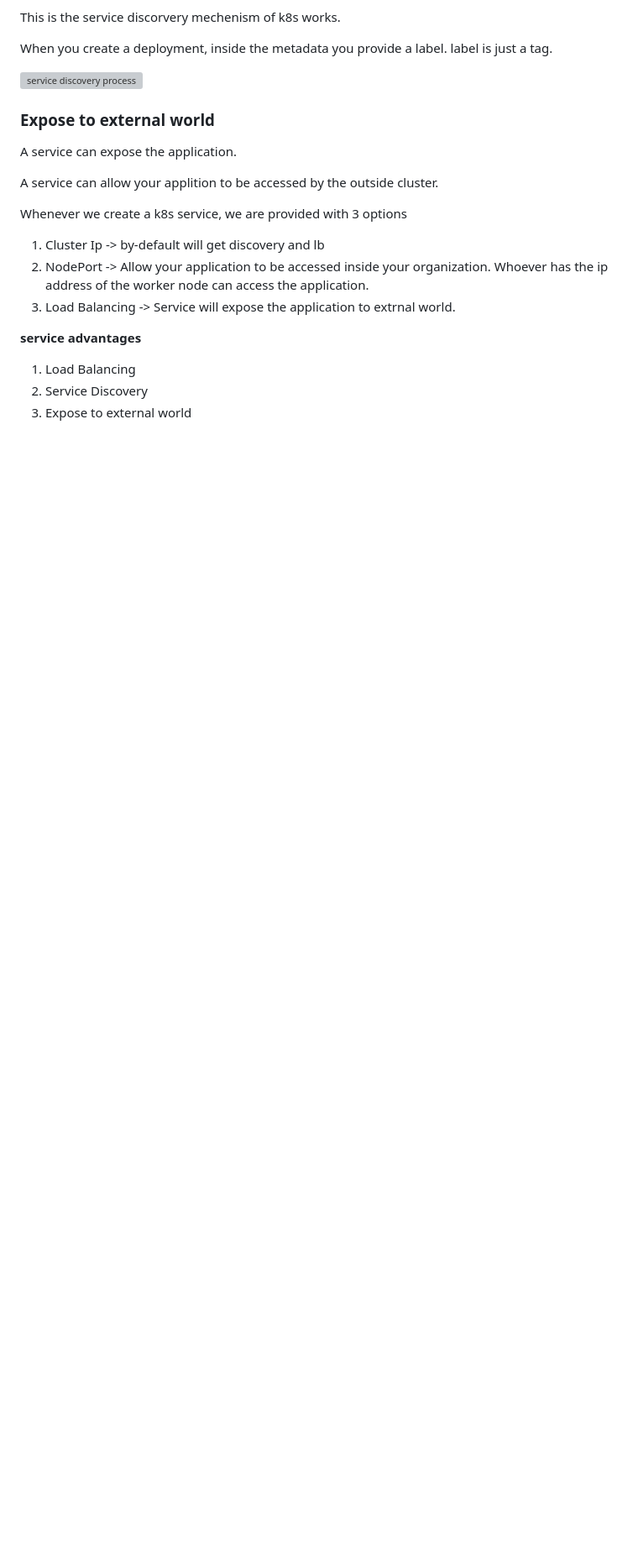
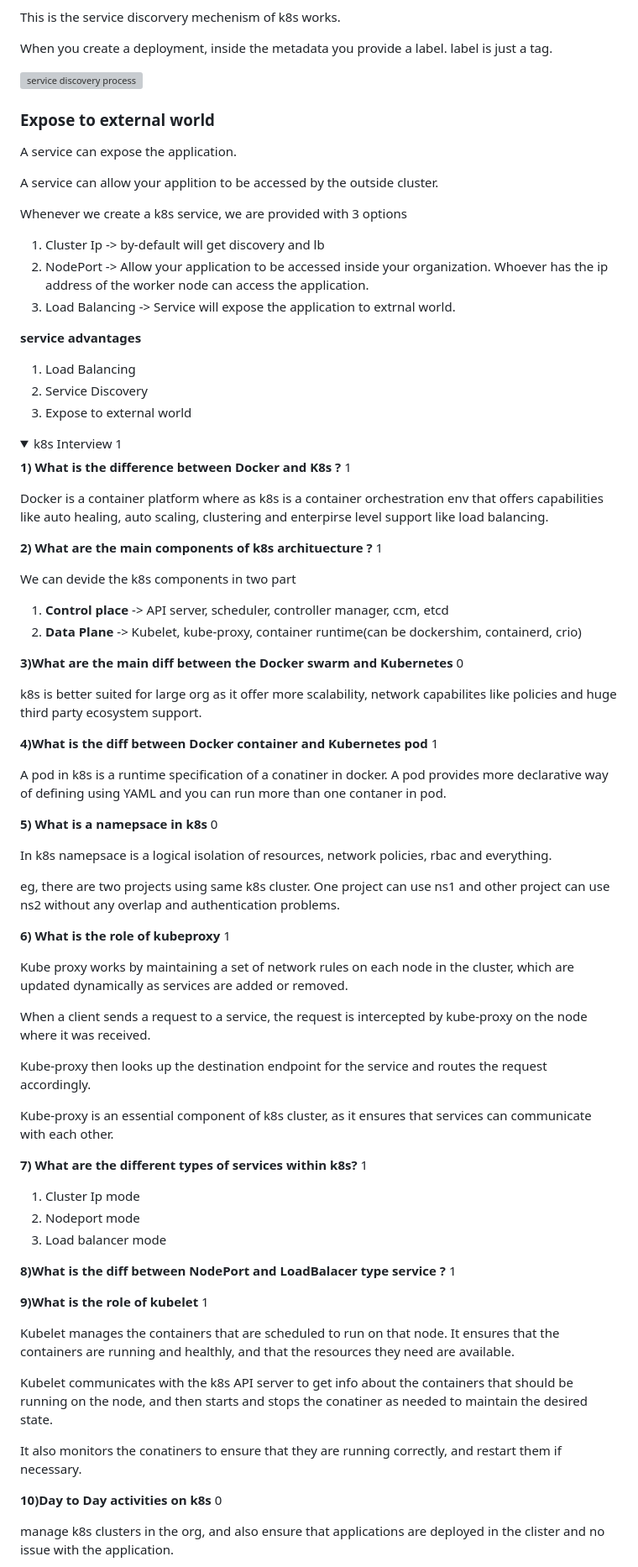
Before and after one commit to scorcism/DevOps, a Markdown page: docs/README.md, the part around the change printed below. Shown: that part at 84% size. Drawn GitHub-style; folded sections open; blank space fills up the shorter version; grey boxes are pictures that could not be loaded.

Commit message:
k8s - Interview 1

```diff
--- a/docs/README.md
+++ b/docs/README.md
@@ -2117,3 +2117,63 @@ Whenever we create a k8s service, we are provided with 3 options
 3. Expose to external world
 
 </details>
+
+<details>
+
+<summary>k8s Interview 1</summary>
+
+**1) What is the difference between Docker and K8s ?** 1
+
+Docker is a container platform where as k8s is a container orchestration env that offers capabilities like auto healing, auto scaling, clustering and enterpirse level support like load balancing.
+
+**2) What are the main components of k8s archituecture ?** 1
+
+We can devide the k8s components in two part
+  1. **Control place** -> API server, scheduler, controller manager, ccm, etcd
+  2. **Data Plane** -> Kubelet, kube-proxy, container runtime(can be dockershim, containerd, crio)
+
+**3)What are the main diff between the Docker swarm and Kubernetes** 0
+
+k8s is better suited for large org as it offer more scalability, network capabilites like policies and huge third party ecosystem support.
+
+**4)What is the diff between Docker container and Kubernetes pod** 1
+
+A pod in k8s is a runtime specification of a conatiner in docker. A pod provides more declarative way of defining using YAML and you can run more than one contaner in pod.
+
+**5) What is a namepsace in k8s** 0
+
+In k8s namepsace is a logical isolation of resources, network policies, rbac and everything.
+
+eg, there are two projects using same k8s cluster. One project can use ns1 and other project can use ns2 without any overlap and authentication problems.
+
+**6) What is the role of kubeproxy** 1
+
+Kube proxy works by maintaining a set of network rules on each node in the cluster, which are updated dynamically as services are added or removed.
+
+When a client sends a request to a service, the request is intercepted by kube-proxy on the node where it was received.
+
+Kube-proxy then looks up the destination endpoint for the service and routes the request accordingly.
+
+Kube-proxy is an essential component of k8s cluster, as it ensures that services can communicate with each other.
+
+**7) What are the different types of services within k8s?** 1
+
+1. Cluster Ip mode
+2. Nodeport mode
+3. Load balancer mode
+
+**8)What is the diff between NodePort and LoadBalacer type service ?** 1
+
+
+**9)What is the role of kubelet** 1
+
+Kubelet manages the containers that are scheduled to run on that node. It ensures that the containers are running and healthly, and that the resources they need are available.
+
+Kubelet communicates with the k8s API server to get info about the containers that should be running on the node, and then starts and stops the conatiner as needed to maintain the desired state.
+
+It also monitors the conatiners to ensure that they are running correctly, and restart them if necessary.
+
+**10)Day to Day activities on k8s** 0
+
+manage k8s clusters in the org, and also ensure that applications are deployed in the clister and no issue with the application.
+
```
Also changed, not shown: other parts of docs/README.md (+3 -0 lines).
